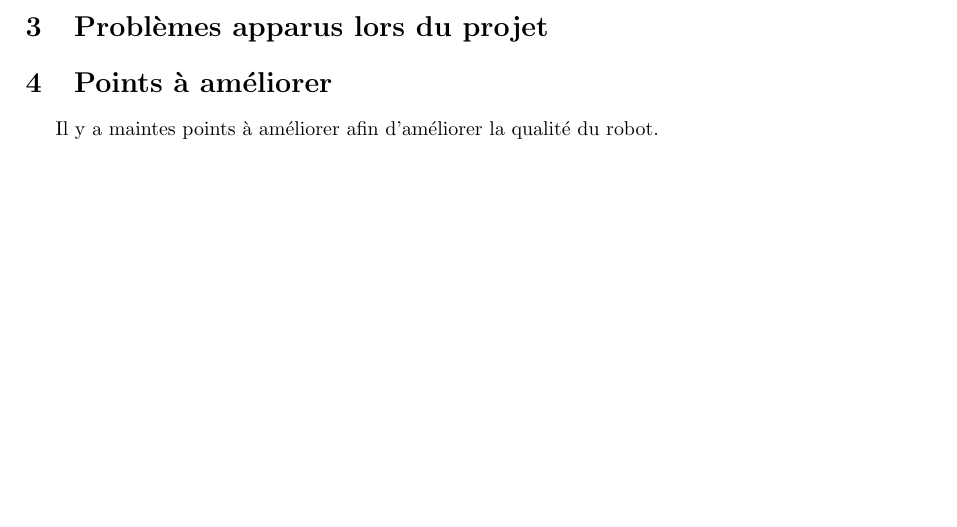
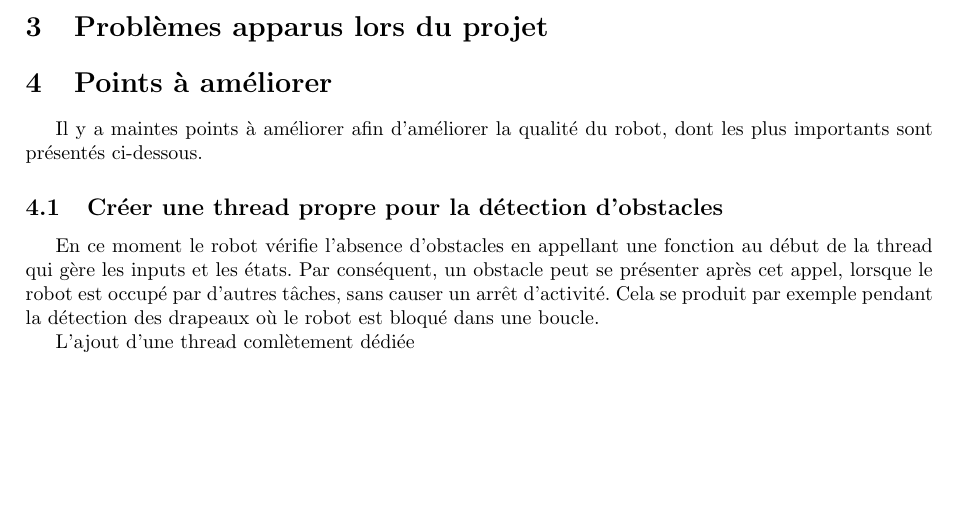
Before and after one commit to Racersnigeln/miniprojet, a LaTeX document (docs/rapport/rapport.tex): part of page 4 of 4, cut so that both start at the same text. Compiled offline with pdfLaTeX.

Commit message:
Points à améliorer

```diff
--- a/docs/rapport/rapport.tex
+++ b/docs/rapport/rapport.tex
@@ -227,6 +227,13 @@
 
 
     \section{Points à améliorer}
-    Il y a maintes points à améliorer afin d'améliorer la qualité du robot.
+    Il y a maintes points à améliorer afin d'améliorer la qualité du robot, dont les plus importants sont présentés ci-dessous.
+
+    \subsection{Créer une thread propre pour la détection d'obstacles}
+    En ce moment le robot vérifie l'absence d'obstacles en appellant une fonction au début de la thread qui gère les inputs et les états.
+    Par conséquent, un obstacle peut se présenter après cet appel, lorsque le robot est occupé par d'autres tâches, sans causer un arrêt d'activité.
+    Cela se produit par exemple pendant la détection des drapeaux où le robot est bloqué dans une boucle.
+
+    L'ajout d'une thread comlètement dédiée
 
 \end{document}
```
Also changed, not shown: docs/rapport/images/code-structure.pdf (renamed from docs/rapport/images/Structure_Code.pdf).
